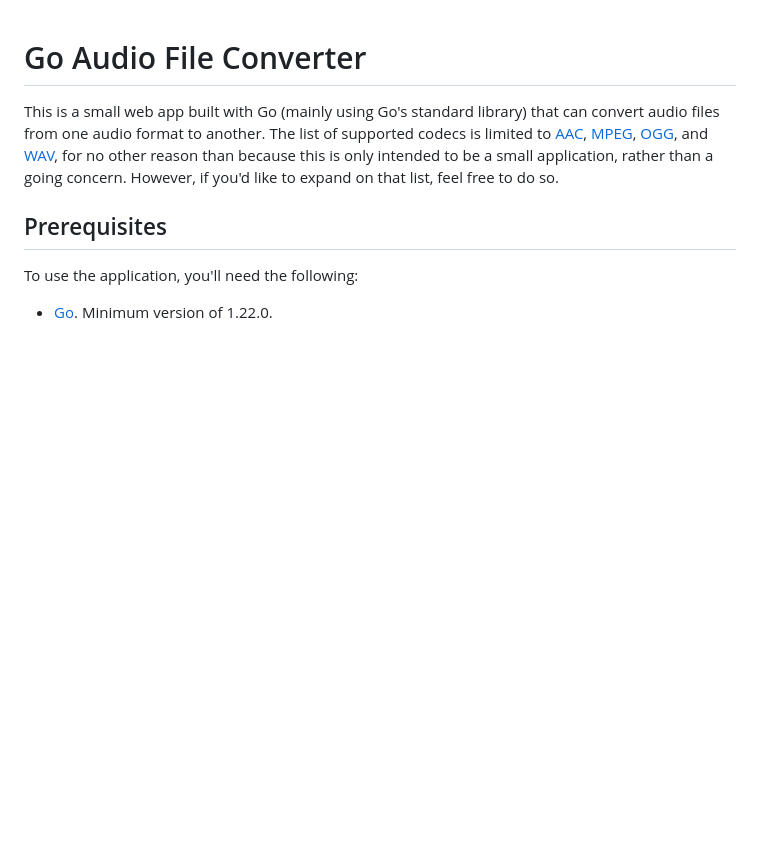
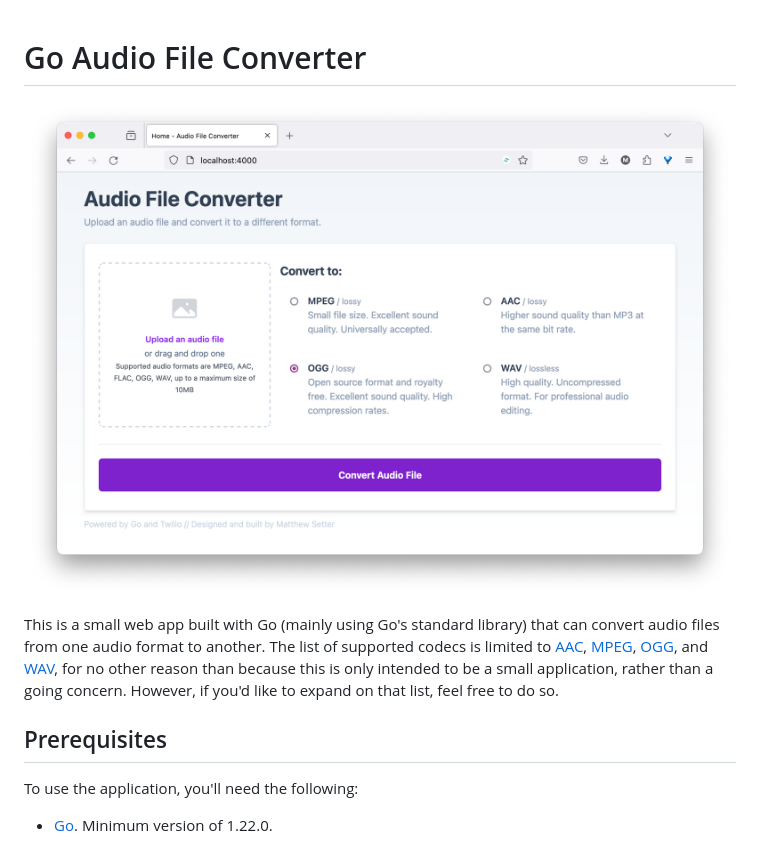
Before and after one commit to settermjd/go-audio-file-converter, a Markdown page: README.md, the part around the change. Rendered like a GitHub page; pictures changed too: docs/img/audio-file-converter.png (added); blank space fills up the shorter version.

Commit message:
Add a screenshot of the app to the readme

```diff
--- a/README.md
+++ b/README.md
@@ -1,4 +1,6 @@
 # Go Audio File Converter
+
+![Screenshot of the app's default route](/docs/img/audio-file-converter.png)
 
 This is a small web app built with Go (mainly using Go's standard library) that can convert audio files from one audio format to another.
 The list of supported codecs is limited to [AAC][aac-url], [MPEG][mpeg-url], [OGG][ogg-url], and [WAV][wav-url], for no other reason than because this is only intended to be a small application, rather than a going concern.
```
